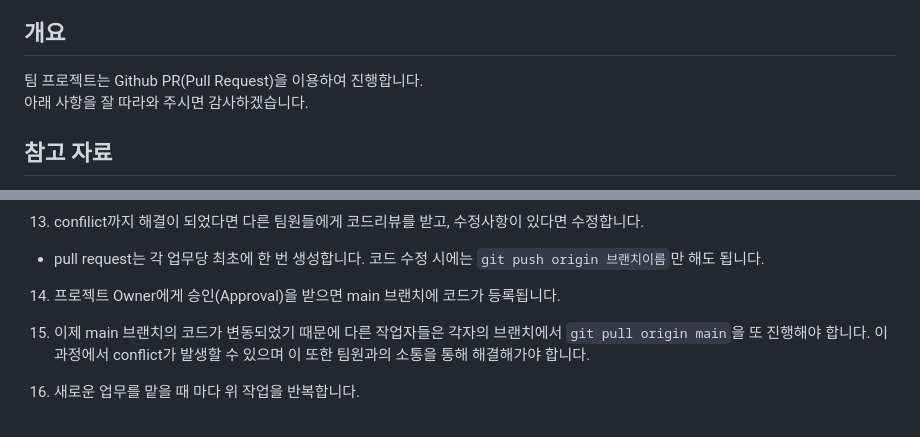
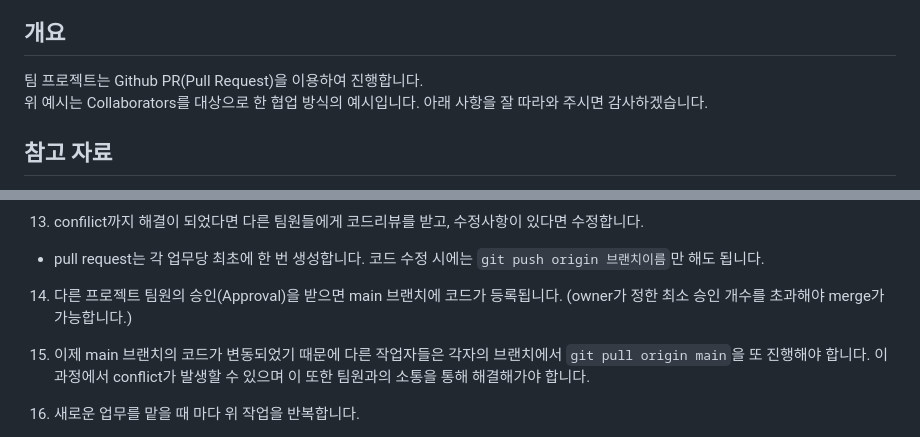
Before and after one commit to issuebombom/team-project-vanilla-js, a Markdown page: README.md, 2 parts joined by grey strips. Rendered like a GitHub page.

Commit message:
docs: update readme.md
readme의 내용을 일부 수정했습니다.

```diff
--- a/README.md
+++ b/README.md
@@ -2,6 +2,7 @@
 
 ## 개요
 팀 프로젝트는 Github PR(Pull Request)을 이용하여 진행합니다.
+위 예시는 Collaborators를 대상으로 한 협업 방식의 예시입니다.
 아래 사항을 잘 따라와 주시면 감사하겠습니다.
 
 ## 참고 자료
@@ -58,7 +59,7 @@ github툴 협업 시 업무 세부 순서는 아래와 같습니다.
 13. confilict까지 해결이 되었다면 다른 팀원들에게 코드리뷰를 받고, 수정사항이 있다면 수정합니다.
 - pull request는 각 업무당 최초에 한 번 생성합니다. 코드 수정 시에는 `git push origin 브랜치이름`만 해도 됩니다.
 
-14. 프로젝트 Owner에게 승인(Approval)을 받으면 main 브랜치에 코드가 등록됩니다.
+14. 다른 프로젝트 팀원의 승인(Approval)을 받으면 main 브랜치에 코드가 등록됩니다. (owner가 정한 최소 승인 개수를 초과해야 merge가 가능합니다.)
 
 15. 이제 main 브랜치의 코드가 변동되었기 때문에 다른 작업자들은 각자의 브랜치에서 `git pull origin main`을 또 진행해야 합니다. 이 과정에서 conflict가 발생할 수 있으며 이 또한 팀원과의 소통을 통해 해결해가야 합니다.
 
```
